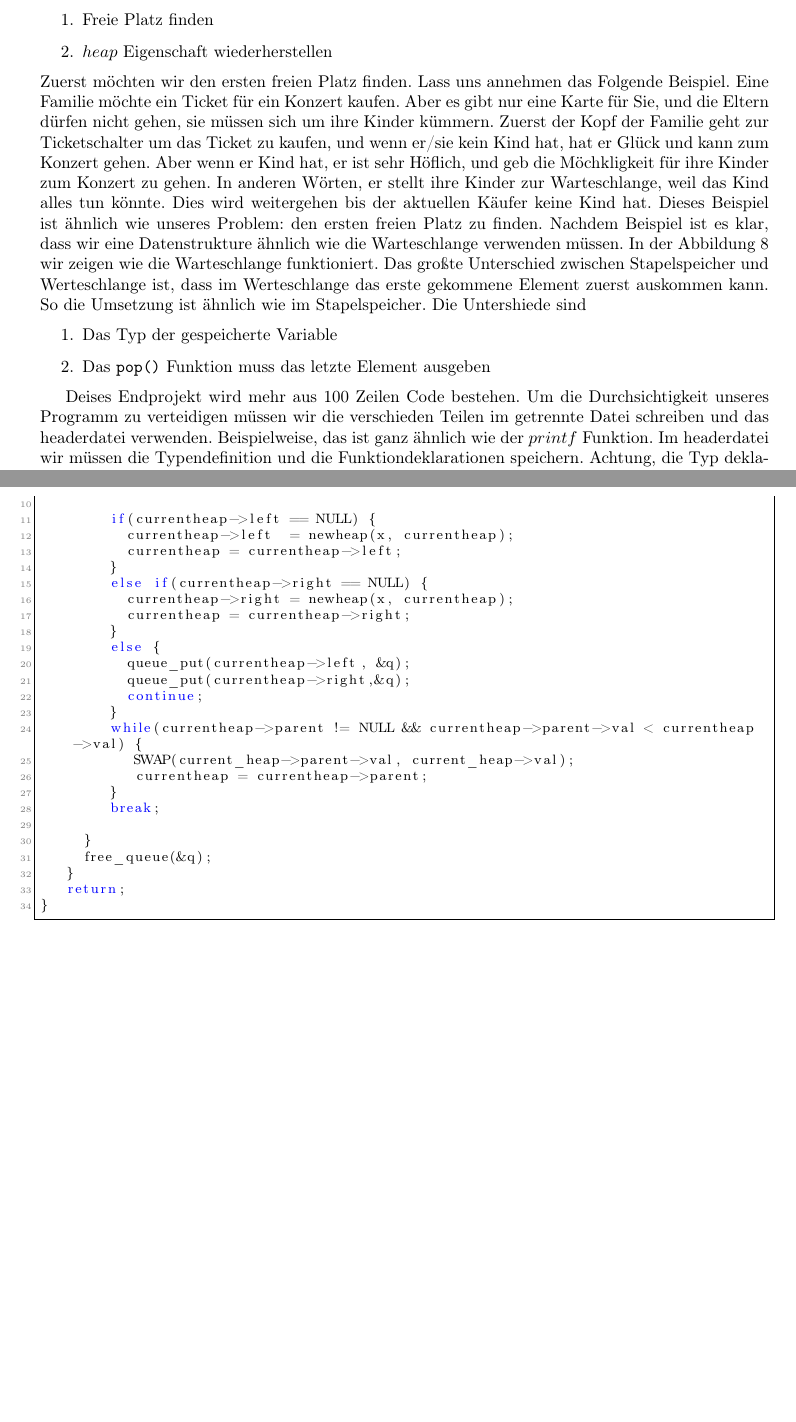
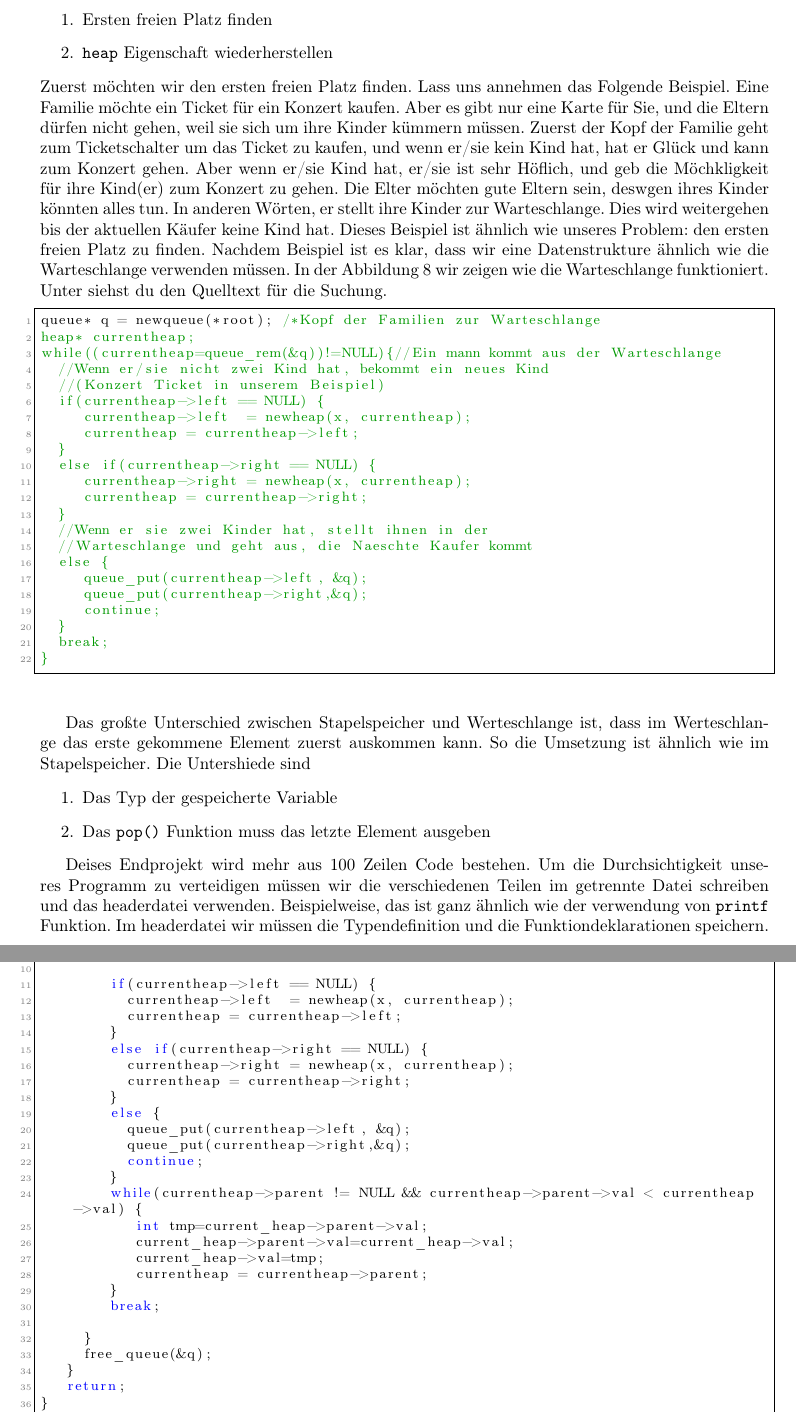
Before and after one commit to pittlerf/ckurs2017, a LaTeX document (programmierkurs_fpcu.tex, which reads endprojekt.tex): two parts of pages 54 and 57 of 64, joined at a grey line, cut so that both start at the same text, the shorter picture padded with empty space. Compiled offline with LaTeX, dvips and Ghostscript.

Commit message:
kleine Erklaerungen hinzufugen

```diff
--- a/endprojekt.tex
+++ b/endprojekt.tex
@@ -176,23 +176,52 @@ das \texttt{heap} Eigenschaft wahr wird.
 
 Die wichtigsten Schritte sind:
 \begin{enumerate}
-\item Freie Platz finden
-\item $heap$ Eigenschaft wiederherstellen
+\item Ersten freien Platz finden
+\item \texttt{heap} Eigenschaft wiederherstellen
 \end{enumerate}
 Zuerst möchten wir den ersten freien Platz finden. Lass uns annehmen
 das Folgende Beispiel. Eine Familie möchte ein Ticket für ein Konzert kaufen.
-Aber es gibt nur eine Karte für Sie, und die Eltern dürfen nicht gehen, sie müssen sich
-um ihre Kinder kümmern. Zuerst der Kopf der Familie geht zur Ticketschalter
+Aber es gibt nur eine Karte für Sie, und die Eltern dürfen nicht gehen, weil sie sich
+um ihre Kinder kümmern müssen. Zuerst der Kopf der Familie geht zum Ticketschalter
 um das Ticket zu kaufen, und wenn er/sie  kein Kind hat, hat er Glück und
-kann zum Konzert gehen. Aber wenn er Kind hat, er ist sehr Höflich, und
-geb die Möchkligkeit für ihre Kinder zum Konzert zu gehen. In anderen Wörten, er
-stellt ihre Kinder zur Warteschlange,  weil das Kind alles tun könnte. Dies wird
-weitergehen bis der aktuellen Käufer keine Kind hat. Dieses Beispiel ist ähnlich
-wie unseres Problem: den ersten freien Platz zu finden. Nachdem Beispiel ist es
-klar, dass wir eine Datenstrukture ähnlich wie die Warteschlange verwenden müssen.
-In der Abbildung \ref{warteschlange} wir zeigen wie die Warteschlange
-funktioniert. Das großte Unterschied zwischen Stapelspeicher und Werteschlange ist,
-dass im Werteschlange das erste gekommene Element zuerst auskommen kann.
+kann zum Konzert gehen. Aber wenn er/sie Kind hat, er/sie ist sehr Höflich, und
+geb die Möchkligkeit für ihre Kind(er) zum Konzert zu gehen. Die Elter möchten
+gute Eltern sein, deswgen ihres Kinder könnten alles tun. In anderen Wörten, er
+stellt ihre Kinder zur Warteschlange. Dies wird weitergehen bis der aktuellen Käufer
+keine Kind hat. Dieses Beispiel ist ähnlich wie unseres Problem: den ersten freien
+Platz zu finden. Nachdem Beispiel ist es klar, dass wir eine Datenstrukture ähnlich wie
+die Warteschlange verwenden müssen. In der Abbildung \ref{warteschlange} wir zeigen wie
+die Warteschlange funktioniert. Unter siehst du den Quelltext für die Suchung.
+
+
+\begin{lstlisting}
+queue* q = newqueue(*root); /*Kopf der Familien zur Warteschlange
+heap* currentheap;
+while((currentheap=queue_rem(&q))!=NULL){//Ein mann kommt aus der Warteschlange
+  //Wenn er/sie nicht zwei Kind hat, bekommt ein neues Kind
+  //(Konzert Ticket in unserem Beispiel)
+  if(currentheap->left == NULL) {
+     currentheap->left  = newheap(x, currentheap);
+     currentheap = currentheap->left;
+  }
+  else if(currentheap->right == NULL) {
+     currentheap->right = newheap(x, currentheap);
+     currentheap = currentheap->right;
+  }
+  //Wenn er sie zwei Kinder hat, stellt ihnen in der
+  //Warteschlange und geht aus, die Naeschte Kaufer kommt
+  else {
+     queue_put(currentheap->left, &q);
+     queue_put(currentheap->right,&q);
+     continue;
+  }
+  break;
+}
+\end{lstlisting}
+
+
+Das großte Unterschied zwischen Stapelspeicher und
+Werteschlange ist, dass im Werteschlange das erste gekommene Element zuerst auskommen kann.
 So die Umsetzung ist ähnlich wie im Stapelspeicher. Die Untershiede sind
 \begin{enumerate}
 \item Das Typ der gespeicherte Variable
@@ -201,7 +230,7 @@ So die Umsetzung ist ähnlich wie im Stapelspeicher. Die Untershiede sind
 
 Deises Endprojekt wird mehr aus 100 Zeilen Code bestehen.
 Um die Durchsichtigkeit unseres Programm zu verteidigen müssen
-wir die verschieden Teilen im getrennte Datei schreiben und
+wir die verschiedenen Teilen im getrennte Datei schreiben und
 das headerdatei verwenden. Beispielweise, das ist ganz ähnlich wie der
-$printf$ Funktion. Im headerdatei wir müssen die Typendefinition
+verwendung von \texttt{printf} Funktion. Im headerdatei wir müssen die Typendefinition
 und die Funktiondeklarationen speichern. Achtung, die Typ deklaration
@@ -358,7 +389,9 @@ void heap_insert(heap** root, int x) {
           continue;
         }
         while(currentheap->parent != NULL && currentheap->parent->val < currentheap->val) {
-           SWAP(current_heap->parent->val, current_heap->val);
+           int tmp=current_heap->parent->val;
+           current_heap->parent->val=current_heap->val;
+           current_heap->val=tmp;
            currentheap = currentheap->parent;
         }
         break;
```
Also changed, not shown: endprojekt.tex (34 more changed lines).
